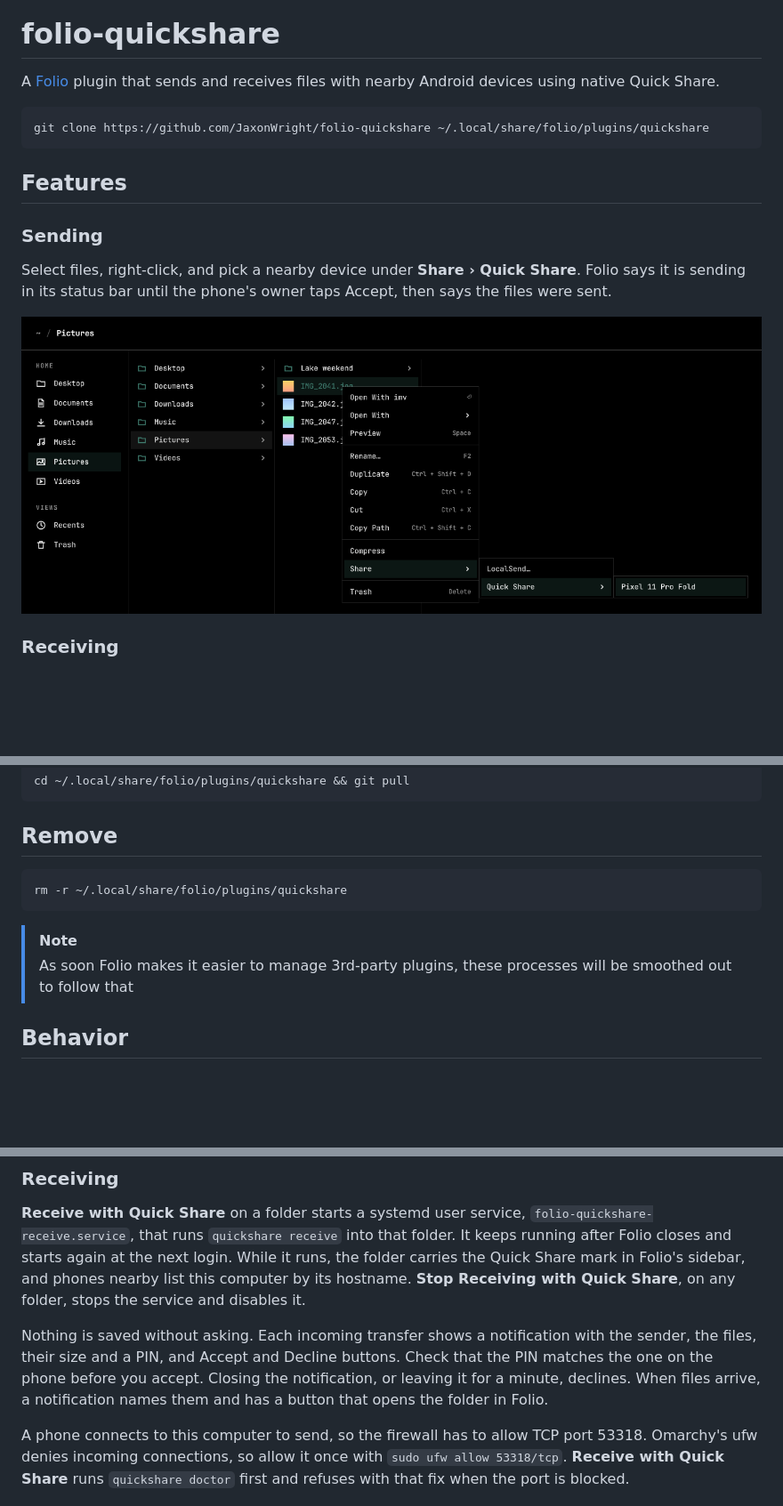
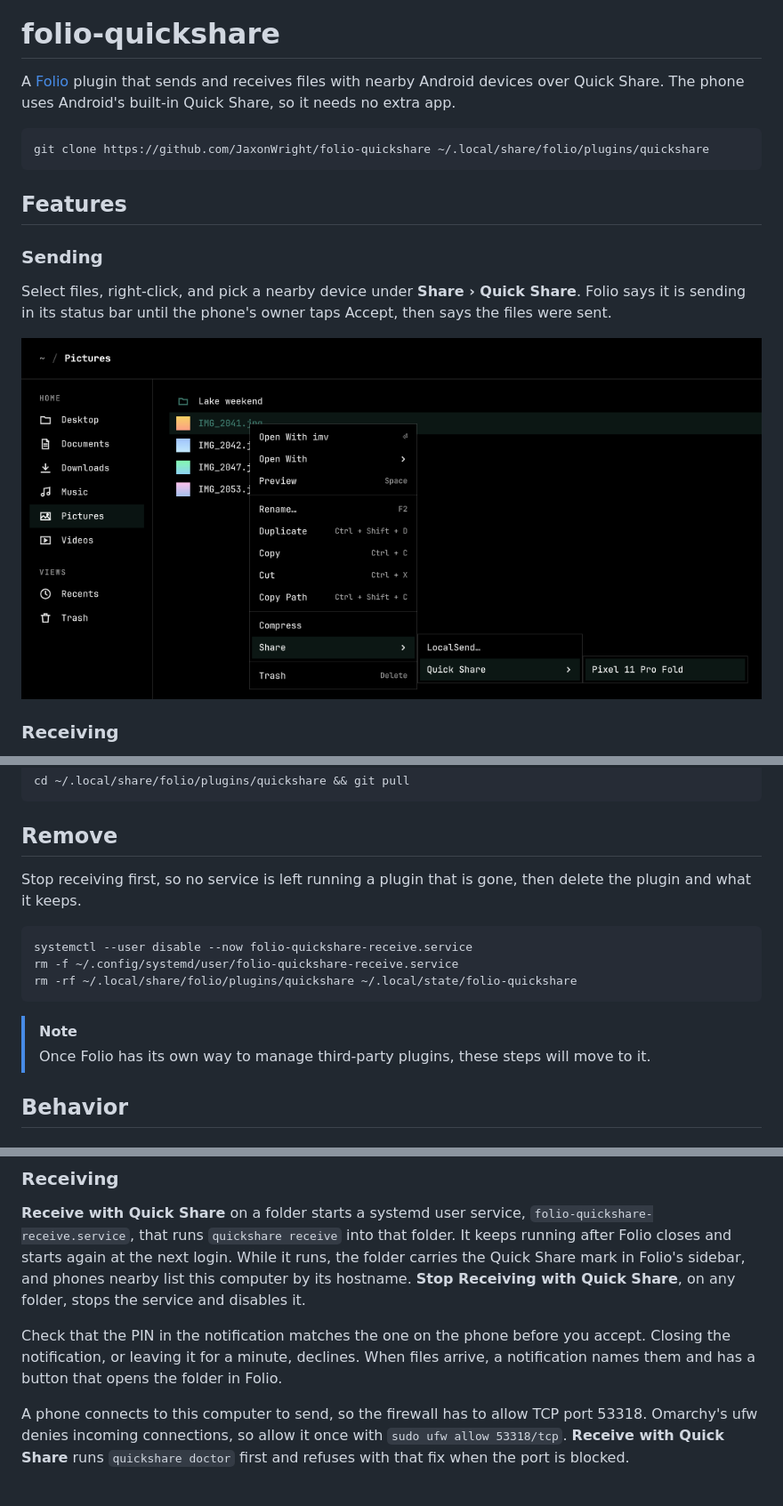
Before and after one commit to JaxonWright/folio-quickshare, a Markdown page: README.md, 3 parts joined by grey strips. Shown at 89% size. Drawn GitHub-style; pictures changed too: assets/send.png; blank space fills up the shorter version.

Commit message:
Fix the README's removal steps and narrow the sending screenshot
Deleting the plugin folder while receiving was on left the receive
service enabled and failing at every login, so Remove now disables the
service and deletes its unit and state first. The intro says the phone
side is Android's built-in Quick Share, the note reads as a sentence,
and Behavior no longer repeats the Features paragraph about asking.

The sending screenshot uses Folio's list layout, which keeps the menu
next to the file and the image 1075 pixels wide instead of 1320.

Co-Authored-By: Claude Opus 5.5 <noreply@anthropic.com>
Claude-Session: https://claude.ai/code/session_01UGcPV7StKH7253HLHoLHHL

````diff
--- a/README.md
+++ b/README.md
@@ -4,7 +4,7 @@
 
 # folio-quickshare
 
-A [Folio](https://github.com/omacom/folio) plugin that sends and receives files with nearby Android devices using native Quick Share.
+A [Folio](https://github.com/omacom/folio) plugin that sends and receives files with nearby Android devices over Quick Share. The phone uses Android's built-in Quick Share, so it needs no extra app.
 
 ```sh
 git clone https://github.com/JaxonWright/folio-quickshare ~/.local/share/folio/plugins/quickshare
@@ -52,12 +52,16 @@ cd ~/.local/share/folio/plugins/quickshare && git pull
 
 ## Remove
 
+Stop receiving first, so no service is left running a plugin that is gone, then delete the plugin and what it keeps.
+
 ```sh
-rm -r ~/.local/share/folio/plugins/quickshare
+systemctl --user disable --now folio-quickshare-receive.service
+rm -f ~/.config/systemd/user/folio-quickshare-receive.service
+rm -rf ~/.local/share/folio/plugins/quickshare ~/.local/state/folio-quickshare
 ```
 
 > [!NOTE]
-> As soon Folio makes it easier to manage 3rd-party plugins, these processes will be smoothed out to follow that
+> Once Folio has its own way to manage third-party plugins, these steps will move to it.
 
 ## Behavior
 
@@ -75,7 +79,7 @@ Sending needs no firewall rule, because this computer opens every connection.
 
 **Receive with Quick Share** on a folder starts a systemd user service, `folio-quickshare-receive.service`, that runs `quickshare receive` into that folder. It keeps running after Folio closes and starts again at the next login. While it runs, the folder carries the Quick Share mark in Folio's sidebar, and phones nearby list this computer by its hostname. **Stop Receiving with Quick Share**, on any folder, stops the service and disables it.
 
-Nothing is saved without asking. Each incoming transfer shows a notification with the sender, the files, their size and a PIN, and Accept and Decline buttons. Check that the PIN matches the one on the phone before you accept. Closing the notification, or leaving it for a minute, declines. When files arrive, a notification names them and has a button that opens the folder in Folio.
+Check that the PIN in the notification matches the one on the phone before you accept. Closing the notification, or leaving it for a minute, declines. When files arrive, a notification names them and has a button that opens the folder in Folio.
 
 A phone connects to this computer to send, so the firewall has to allow TCP port 53318. Omarchy's ufw denies incoming connections, so allow it once with `sudo ufw allow 53318/tcp`. **Receive with Quick Share** runs `quickshare doctor` first and refuses with that fix when the port is blocked.
 
````
